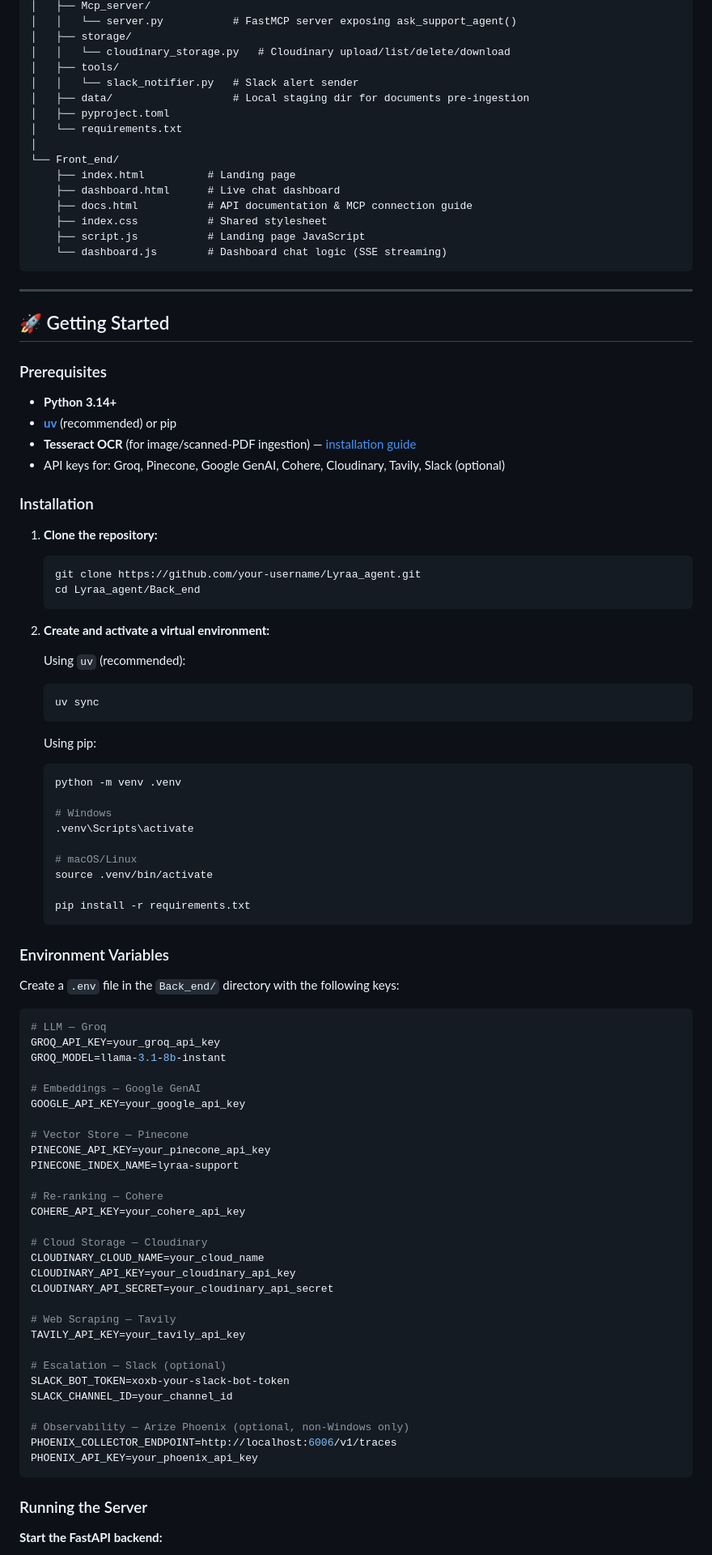
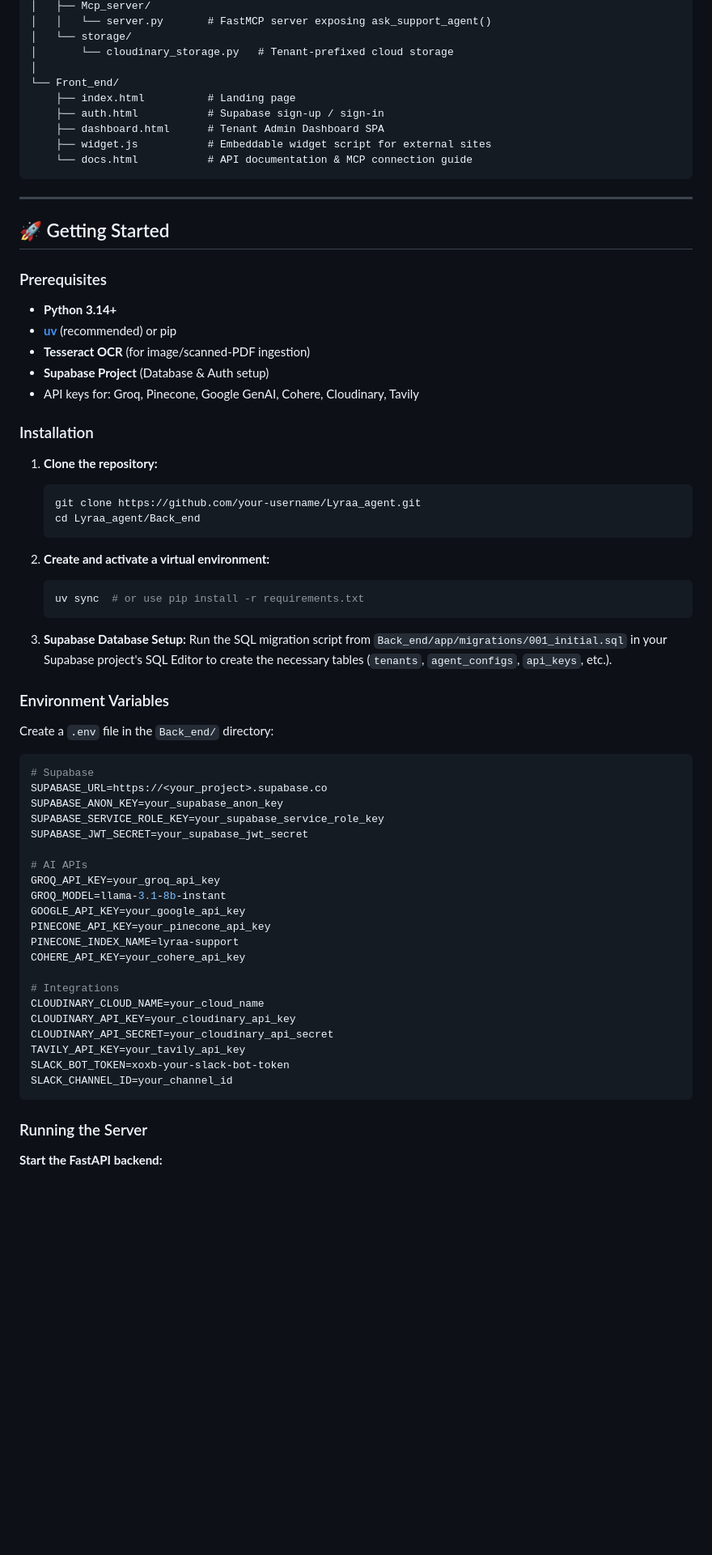
Before and after one commit to CodexMe01/Lyraa_Customer_support, a Markdown page: README.md, the part around one of its changes. Shown at 81% size. Drawn GitHub-style; blank space fills up the shorter version.

````diff
--- a/README.md
+++ b/README.md
@@ -160,20 +169,14 @@ Lyraa_agent/
 │   ├── Mcp_server/
-│   │   └── server.py           # FastMCP server exposing ask_support_agent()
-│   ├── storage/
-│   │   └── cloudinary_storage.py   # Cloudinary upload/list/delete/download
-│   ├── tools/
-│   │   └── slack_notifier.py   # Slack alert sender
-│   ├── data/                   # Local staging dir for documents pre-ingestion
-│   ├── pyproject.toml
-│   └── requirements.txt
+│   │   └── server.py       # FastMCP server exposing ask_support_agent()
+│   └── storage/
+│       └── cloudinary_storage.py   # Tenant-prefixed cloud storage
 │
 └── Front_end/
     ├── index.html          # Landing page
-    ├── dashboard.html      # Live chat dashboard
-    ├── docs.html           # API documentation & MCP connection guide
-    ├── index.css           # Shared stylesheet
-    ├── script.js           # Landing page JavaScript
-    └── dashboard.js        # Dashboard chat logic (SSE streaming)
+    ├── auth.html           # Supabase sign-up / sign-in
+    ├── dashboard.html      # Tenant Admin Dashboard SPA
+    ├── widget.js           # Embeddable widget script for external sites
+    └── docs.html           # API documentation & MCP connection guide
 ```
 
 ---
@@ -184,74 +187,52 @@ Lyraa_agent/
 
 - **Python 3.14+**
 - **[uv](https://docs.astral.sh/uv/)** (recommended) or pip
-- **Tesseract OCR** (for image/scanned-PDF ingestion) — [installation guide](https://github.com/UB-Mannheim/tesseract/wiki)
-- API keys for: Groq, Pinecone, Google GenAI, Cohere, Cloudinary, Tavily, Slack (optional)
+- **Tesseract OCR** (for image/scanned-PDF ingestion)
+- **Supabase Project** (Database & Auth setup)
+- API keys for: Groq, Pinecone, Google GenAI, Cohere, Cloudinary, Tavily
 
 ### Installation
 
 1. **Clone the repository:**
-
    ```bash
    git clone https://github.com/your-username/Lyraa_agent.git
    cd Lyraa_agent/Back_end
    ```
 
 2. **Create and activate a virtual environment:**
-
-   Using `uv` (recommended):
-
    ```bash
-   uv sync
+   uv sync  # or use pip install -r requirements.txt
    ```
 
-   Using pip:
-
-   ```bash
-   python -m venv .venv
-
-   # Windows
-   .venv\Scripts\activate
-
-   # macOS/Linux
-   source .venv/bin/activate
-
-   pip install -r requirements.txt
-   ```
+3. **Supabase Database Setup:**
+   Run the SQL migration script from `Back_end/app/migrations/001_initial.sql` in your Supabase project's SQL Editor to create the necessary tables (`tenants`, `agent_configs`, `api_keys`, etc.).
 
 ### Environment Variables
 
-Create a `.env` file in the `Back_end/` directory with the following keys:
+Create a `.env` file in the `Back_end/` directory:
 
 ```env
-# LLM — Groq
+# Supabase
+SUPABASE_URL=https://<your_project>.supabase.co
+SUPABASE_ANON_KEY=your_supabase_anon_key
+SUPABASE_SERVICE_ROLE_KEY=your_supabase_service_role_key
+SUPABASE_JWT_SECRET=your_supabase_jwt_secret
+
+# AI APIs
 GROQ_API_KEY=your_groq_api_key
 GROQ_MODEL=llama-3.1-8b-instant
-
-# Embeddings — Google GenAI
 GOOGLE_API_KEY=your_google_api_key
-
-# Vector Store — Pinecone
 PINECONE_API_KEY=your_pinecone_api_key
 PINECONE_INDEX_NAME=lyraa-support
-
-# Re-ranking — Cohere
 COHERE_API_KEY=your_cohere_api_key
 
-# Cloud Storage — Cloudinary
+# Integrations
 CLOUDINARY_CLOUD_NAME=your_cloud_name
 CLOUDINARY_API_KEY=your_cloudinary_api_key
 CLOUDINARY_API_SECRET=your_cloudinary_api_secret
-
-# Web Scraping — Tavily
 TAVILY_API_KEY=your_tavily_api_key
-
-# Escalation — Slack (optional)
 SLACK_BOT_TOKEN=xoxb-your-slack-bot-token
 SLACK_CHANNEL_ID=your_channel_id
-
-# Observability — Arize Phoenix (optional, non-Windows only)
-PHOENIX_COLLECTOR_ENDPOINT=http://localhost:6006/v1/traces
-PHOENIX_API_KEY=your_phoenix_api_key
 ```
 
 ### Running the Server
````
Also changed, not shown: other parts of README.md (+89 -191 lines).
